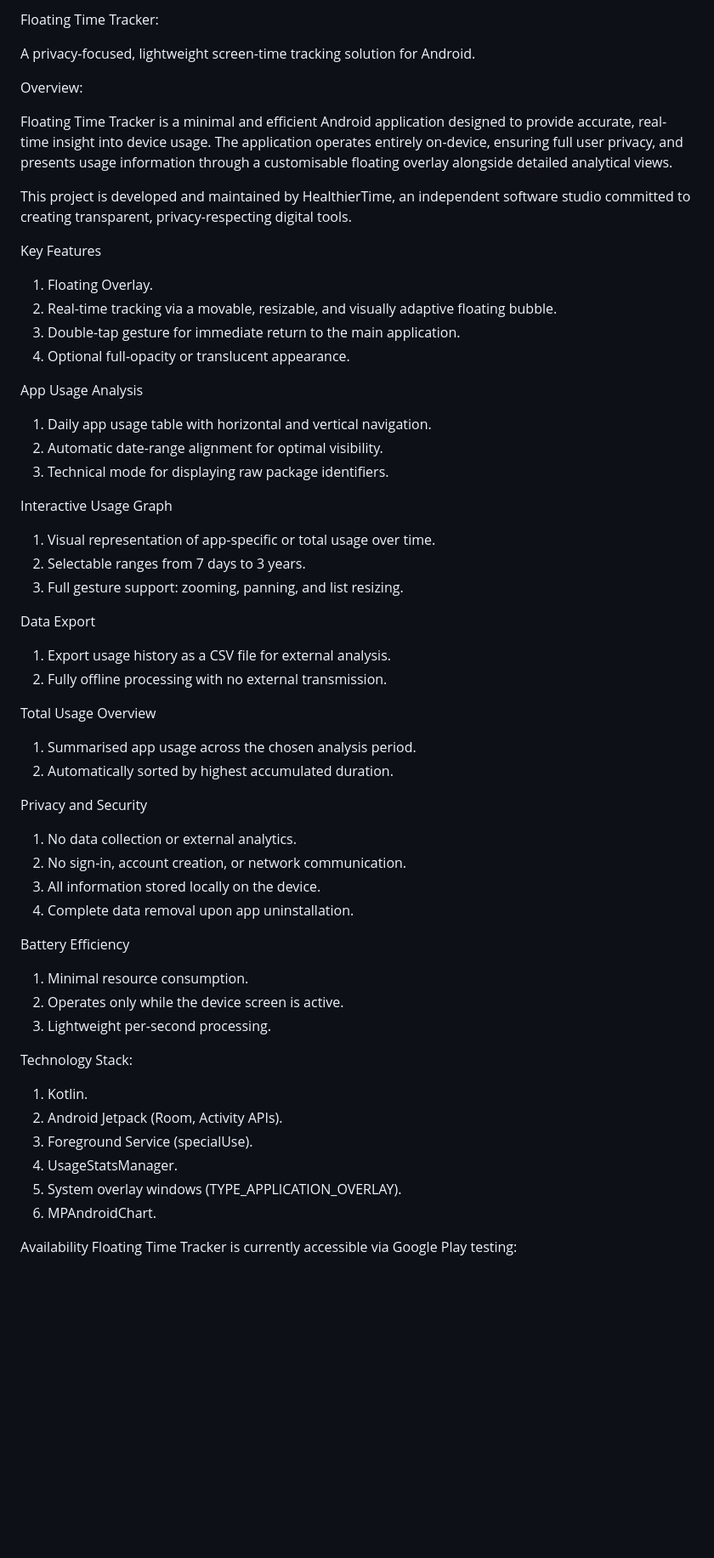
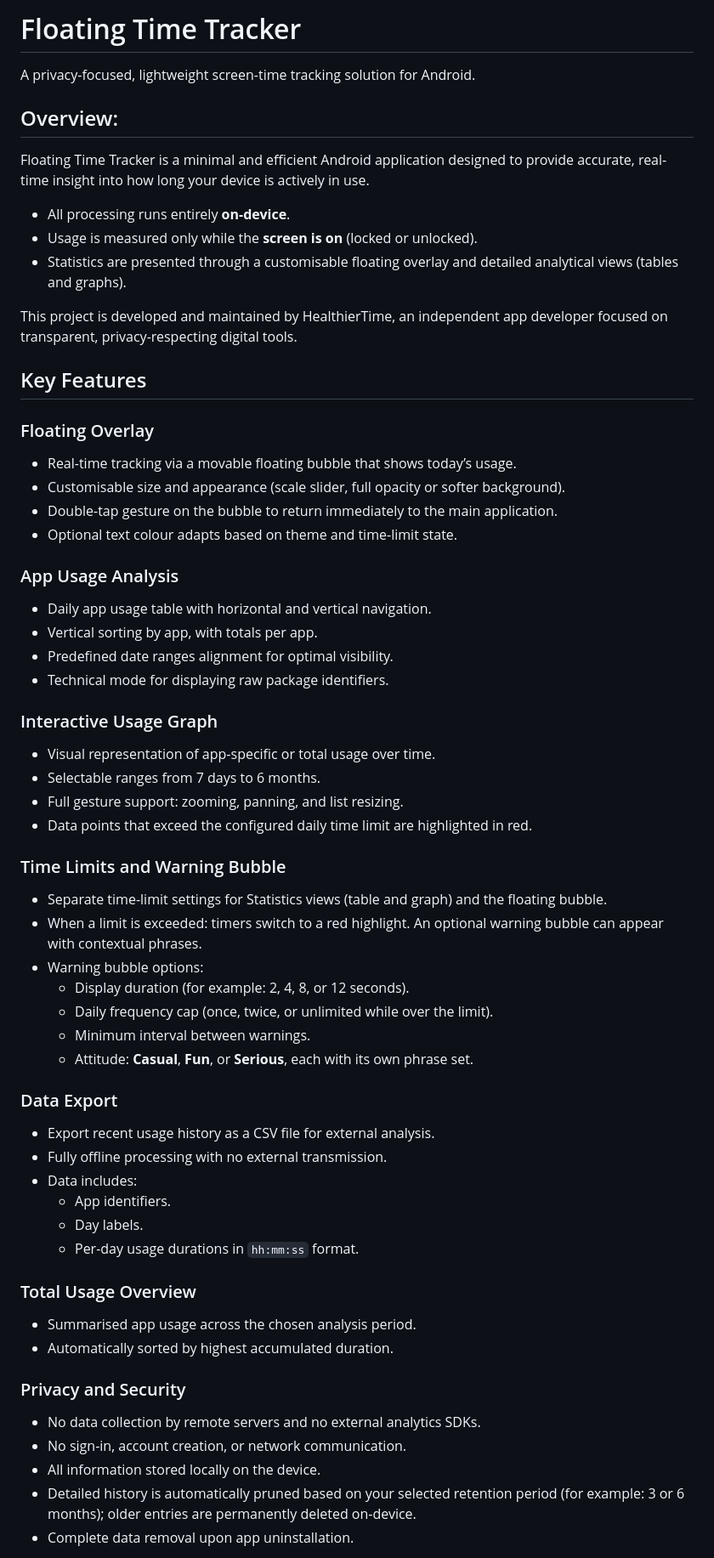
Before and after one commit to healthiertime-dev/floating-time-tracker, a Markdown page: README.md, the part around the change printed below. Shown: that part at 85% size. GitHub-like rendering; blank space fills up the shorter version.

Commit message:
Update README.md
1. Alignment with legal documents

- Changed references from “independent software studio” to “independent app developer” so the README matches 'our' legal wording that HealthierTime is a developer name, not a registered business.

2. Availability section

- Clarified that users must go through the Google Play testing flow (via the Google Group) before installation.

3. Restyled for better readability.

```diff
--- a/README.md
+++ b/README.md
@@ -1,57 +1,62 @@
-Floating Time Tracker:
+# Floating Time Tracker
 
 A privacy-focused, lightweight screen-time tracking solution for Android.
 
-Overview:
+## Overview:
 
-Floating Time Tracker is a minimal and efficient Android application designed to provide accurate, real-time insight into device usage.
-The application operates entirely on-device, ensuring full user privacy, and presents usage information through a customisable floating overlay alongside detailed analytical views.
+Floating Time Tracker is a minimal and efficient Android application designed to provide accurate, real-time insight into how long your device is actively in use.
 
-This project is developed and maintained by HealthierTime, an independent software studio committed to creating transparent, privacy-respecting digital tools.
+- All processing runs entirely **on-device**.
+- Usage is measured only while the **screen is on** (locked or unlocked).
+- Statistics are presented through a customisable floating overlay and detailed analytical views (tables and graphs).
 
-Key Features
-1. Floating Overlay.
-2. Real-time tracking via a movable, resizable, and visually adaptive floating bubble.
-3. Double-tap gesture for immediate return to the main application.
-4. Optional full-opacity or translucent appearance.
+This project is developed and maintained by HealthierTime, an independent app developer focused on transparent, privacy-respecting digital tools.
 
-App Usage Analysis
-1. Daily app usage table with horizontal and vertical navigation.
-2. Automatic date-range alignment for optimal visibility.
-3. Technical mode for displaying raw package identifiers.
+## Key Features
+### Floating Overlay
 
-Interactive Usage Graph
-1. Visual representation of app-specific or total usage over time.
-2. Selectable ranges from 7 days to 3 years.
-3. Full gesture support: zooming, panning, and list resizing.
+- Real-time tracking via a movable floating bubble that shows today’s usage.
+- Customisable size and appearance (scale slider, full opacity or softer background).
+- Double-tap gesture on the bubble to return immediately to the main application.
+- Optional text colour adapts based on theme and time-limit state.
 
-Data Export
-1. Export usage history as a CSV file for external analysis.
-2. Fully offline processing with no external transmission.
+### App Usage Analysis
+- Daily app usage table with horizontal and vertical navigation.
+- Vertical sorting by app, with totals per app.
+- Predefined date ranges alignment for optimal visibility.
+- Technical mode for displaying raw package identifiers.
 
-Total Usage Overview
-1. Summarised app usage across the chosen analysis period.
-2. Automatically sorted by highest accumulated duration.
+### Interactive Usage Graph
+- Visual representation of app-specific or total usage over time.
+- Selectable ranges from 7 days to 6 months.
+- Full gesture support: zooming, panning, and list resizing.
+- Data points that exceed the configured daily time limit are highlighted in red.
 
-Privacy and Security
-1. No data collection or external analytics.
-2. No sign-in, account creation, or network communication.
-3. All information stored locally on the device.
-4. Complete data removal upon app uninstallation.
+### Time Limits and Warning Bubble
+- Separate time-limit settings for Statistics views (table and graph) and the floating bubble.
+- When a limit is exceeded: timers switch to a red highlight. An optional warning bubble can appear with contextual phrases.
+- Warning bubble options:
+  - Display duration (for example: 2, 4, 8, or 12 seconds).
+  - Daily frequency cap (once, twice, or unlimited while over the limit).
+  - Minimum interval between warnings.
+  - Attitude: **Casual**, **Fun**, or **Serious**, each with its own phrase set.
 
-Battery Efficiency
-1. Minimal resource consumption.
-2. Operates only while the device screen is active.
-3. Lightweight per-second processing.
+### Data Export
+- Export recent usage history as a CSV file for external analysis.
+- Fully offline processing with no external transmission.
+- Data includes:
+  - App identifiers.
+  - Day labels.
+  - Per-day usage durations in `hh:mm:ss` format.
 
-Technology Stack:
-1. Kotlin.
-2. Android Jetpack (Room, Activity APIs).
-3. Foreground Service (specialUse).
-4. UsageStatsManager.
-5. System overlay windows (TYPE_APPLICATION_OVERLAY).
-6. MPAndroidChart.
+### Total Usage Overview
+- Summarised app usage across the chosen analysis period.
+- Automatically sorted by highest accumulated duration.
 
-Availability
-Floating Time Tracker is currently accessible via Google Play testing:
+### Privacy and Security
+- No data collection by remote servers and no external analytics SDKs.
+- No sign-in, account creation, or network communication.
+- All information stored locally on the device.
+- Detailed history is automatically pruned based on your selected retention period (for example: 3 or 6 months); older entries are permanently deleted on-device.
+- Complete data removal upon app uninstallation.
 
```
Also changed, not shown: other parts of README.md (+26 -10 lines).
